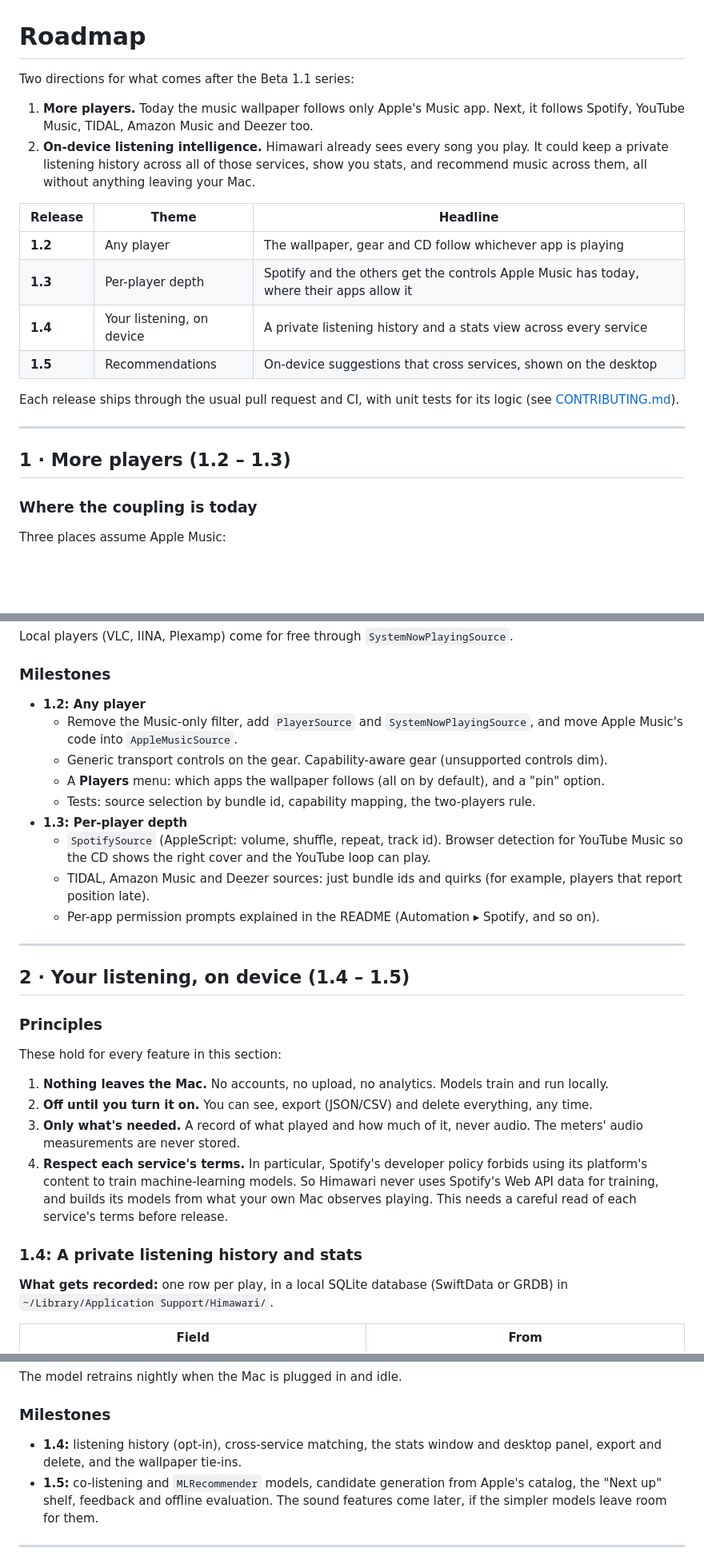
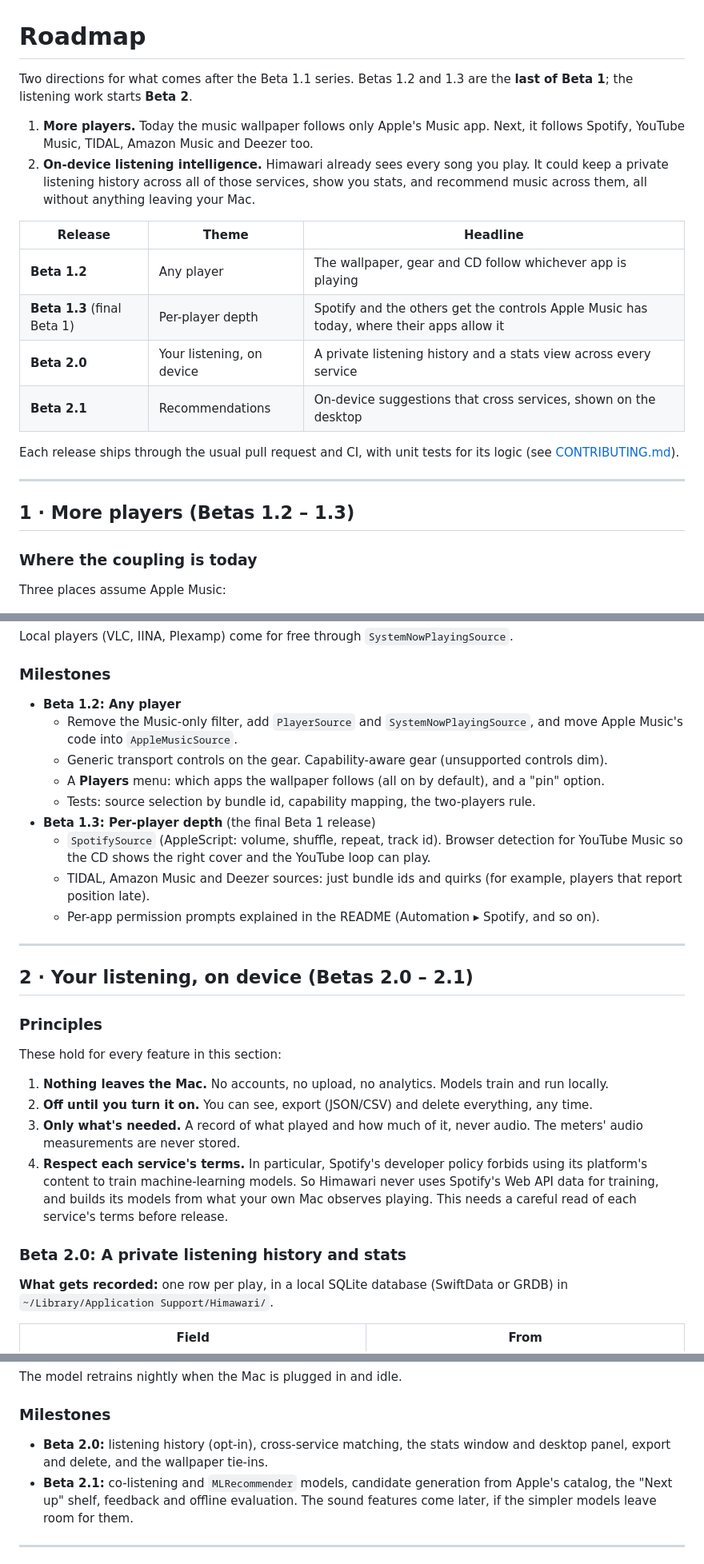
Before and after one commit to dhairyab0069/himawari-mac, a Markdown page: ROADMAP.md, 3 parts joined by grey strips. Shown at 80% size. Drawn GitHub-style; blank space fills up the shorter version.

Commit message:
Roadmap: Betas 1.2-1.3 finish Beta 1; the listening work is Betas 2.0 and 2.1 (#3)

```diff
--- a/ROADMAP.md
+++ b/ROADMAP.md
@@ -1,6 +1,7 @@
 # Roadmap
 
-Two directions for what comes after the Beta 1.1 series:
+Two directions for what comes after the Beta 1.1 series. Betas 1.2 and 1.3 are the **last of
+Beta 1**; the listening work starts **Beta 2**.
 
 1. **More players.** Today the music wallpaper follows only Apple's Music app. Next, it follows
    Spotify, YouTube Music, TIDAL, Amazon Music and Deezer too.
@@ -10,17 +11,17 @@ Two directions for what comes after the Beta 1.1 series:
 
 | Release | Theme | Headline |
 |---|---|---|
-| **1.2** | Any player | The wallpaper, gear and CD follow whichever app is playing |
-| **1.3** | Per-player depth | Spotify and the others get the controls Apple Music has today, where their apps allow it |
-| **1.4** | Your listening, on device | A private listening history and a stats view across every service |
-| **1.5** | Recommendations | On-device suggestions that cross services, shown on the desktop |
+| **Beta 1.2** | Any player | The wallpaper, gear and CD follow whichever app is playing |
+| **Beta 1.3** (final Beta 1) | Per-player depth | Spotify and the others get the controls Apple Music has today, where their apps allow it |
+| **Beta 2.0** | Your listening, on device | A private listening history and a stats view across every service |
+| **Beta 2.1** | Recommendations | On-device suggestions that cross services, shown on the desktop |
 
 Each release ships through the usual pull request and CI, with unit tests for its logic
 (see [CONTRIBUTING.md](CONTRIBUTING.md)).
 
 ---
 
-## 1 · More players (1.2 – 1.3)
+## 1 · More players (Betas 1.2 – 1.3)
 
 ### Where the coupling is today
 
@@ -79,13 +80,13 @@ Local players (VLC, IINA, Plexamp) come for free through `SystemNowPlayingSource
 
 ### Milestones
 
-- **1.2: Any player**
+- **Beta 1.2: Any player**
   - Remove the Music-only filter, add `PlayerSource` and `SystemNowPlayingSource`, and move Apple
     Music's code into `AppleMusicSource`.
   - Generic transport controls on the gear. Capability-aware gear (unsupported controls dim).
   - A **Players** menu: which apps the wallpaper follows (all on by default), and a "pin" option.
   - Tests: source selection by bundle id, capability mapping, the two-players rule.
-- **1.3: Per-player depth**
+- **Beta 1.3: Per-player depth** (the final Beta 1 release)
   - `SpotifySource` (AppleScript: volume, shuffle, repeat, track id). Browser detection for YouTube
     Music so the CD shows the right cover and the YouTube loop can play.
   - TIDAL, Amazon Music and Deezer sources: just bundle ids and quirks (for example, players that
@@ -94,7 +95,7 @@ Local players (VLC, IINA, Plexamp) come for free through `SystemNowPlayingSource
 
 ---
 
-## 2 · Your listening, on device (1.4 – 1.5)
+## 2 · Your listening, on device (Betas 2.0 – 2.1)
 
 ### Principles
 
@@ -109,7 +110,7 @@ These hold for every feature in this section:
    data for training, and builds its models from what your own Mac observes playing. This needs
    a careful read of each service's terms before release.
 
-### 1.4: A private listening history and stats
+### Beta 2.0: A private listening history and stats
 
 **What gets recorded:** one row per play, in a local SQLite database (SwiftData or GRDB) in
 `~/Library/Application Support/Himawari/`.
@@ -180,9 +181,9 @@ The model retrains nightly when the Mac is plugged in and idle.
 
 ### Milestones
 
-- **1.4:** listening history (opt-in), cross-service matching, the stats window and desktop panel,
+- **Beta 2.0:** listening history (opt-in), cross-service matching, the stats window and desktop panel,
   export and delete, and the wallpaper tie-ins.
-- **1.5:** co-listening and `MLRecommender` models, candidate generation from Apple's catalog,
+- **Beta 2.1:** co-listening and `MLRecommender` models, candidate generation from Apple's catalog,
   the "Next up" shelf, feedback and offline evaluation. The sound features come later, if the
   simpler models leave room for them.
 
```
Also changed, not shown: other parts of ROADMAP.md (+3 -3 lines).
